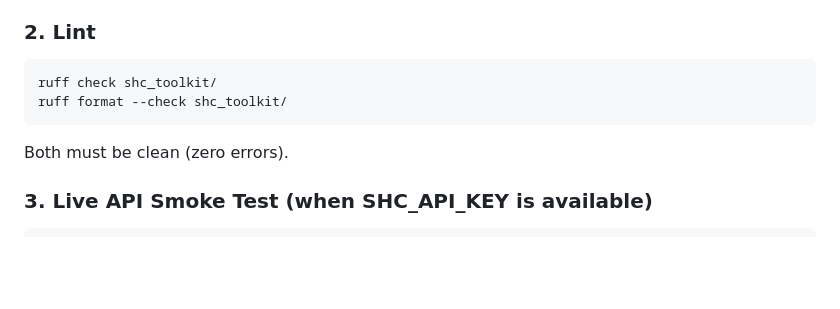
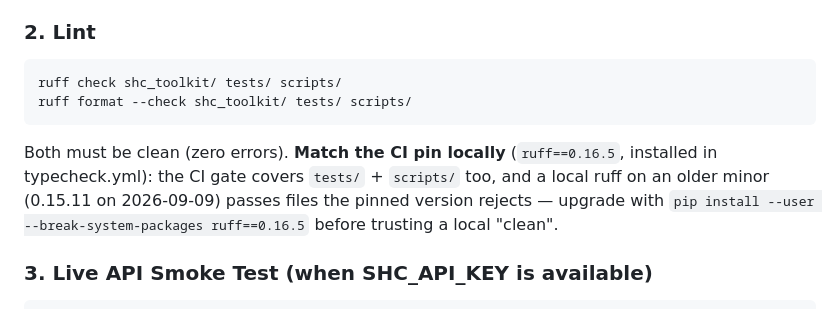
Before and after one commit to Amperstrand/shc-toolkit, a Markdown page: AGENTS.md, the part around the change. Rendered like a GitHub page; blank space fills up the shorter version.

Commit message:
docs: local ruff must match the CI pin (0.16.5) — version-skew trap earned 2026-09-09

````diff
--- a/AGENTS.md
+++ b/AGENTS.md
@@ -259,10 +259,15 @@ All tests must pass. (Exact test counts are deliberately not pinned here — the
 
 ### 2. Lint
 ```bash
-ruff check shc_toolkit/
-ruff format --check shc_toolkit/
+ruff check shc_toolkit/ tests/ scripts/
+ruff format --check shc_toolkit/ tests/ scripts/
 ```
-Both must be clean (zero errors).
+Both must be clean (zero errors). **Match the CI pin locally** (`ruff==0.16.5`,
+installed in typecheck.yml): the CI gate covers `tests/` + `scripts/` too, and a
+local ruff on an older minor (0.15.11 on 2026-09-09) passes files the pinned
+version rejects — upgrade with
+`pip install --user --break-system-packages ruff==0.16.5` before trusting a
+local "clean".
 
 ### 3. Live API Smoke Test (when SHC_API_KEY is available)
 ```bash
````
